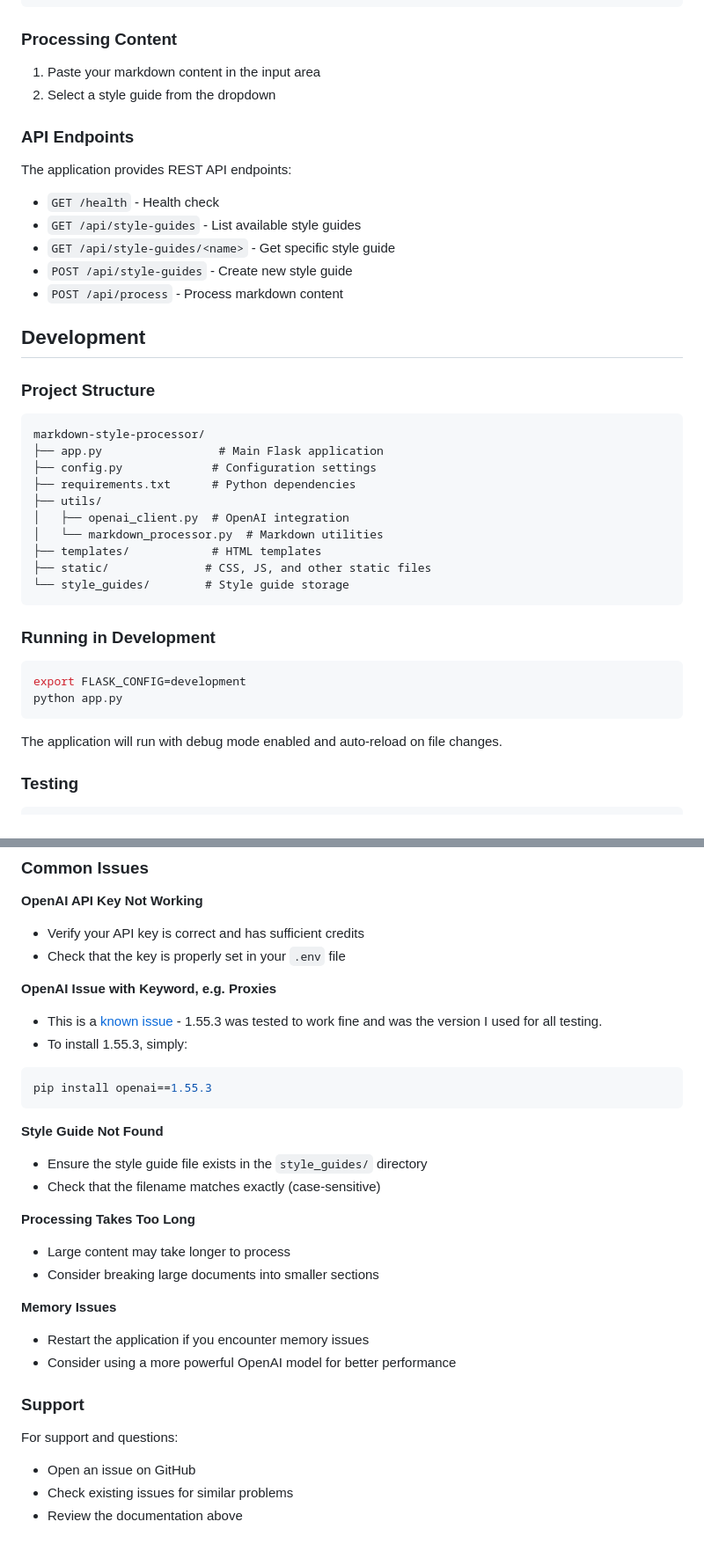
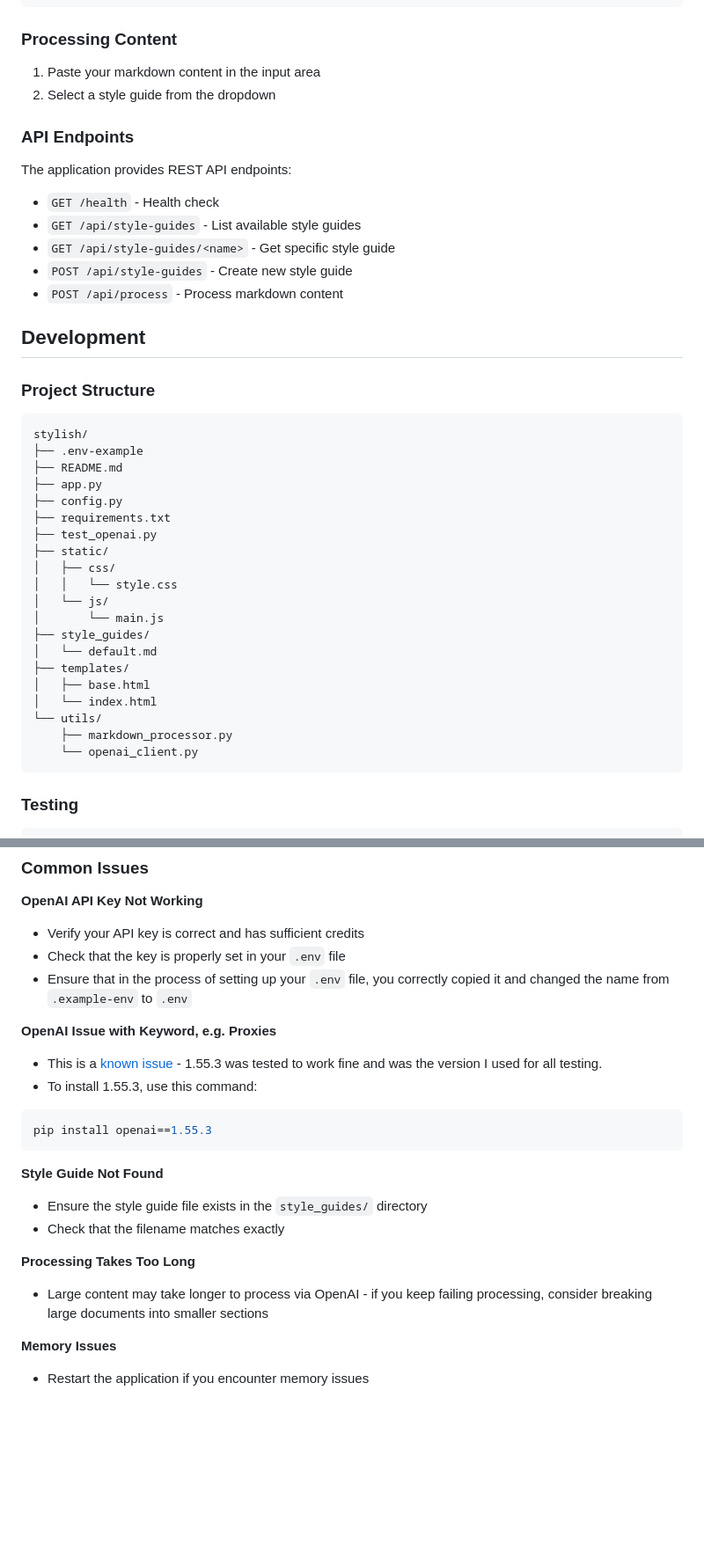
Before and after one commit to KristopherLeads/stylish, a Markdown page: README.md, 2 parts joined by grey strips. Shown at 88% size. GitHub-like rendering; blank space fills up the shorter version.

````diff
--- a/README.md
+++ b/README.md
@@ -100,12 +91,10 @@ Example style guide structure:
 ```
 
 ### Processing Content
-
 1. Paste your markdown content in the input area
 2. Select a style guide from the dropdown
 
 ### API Endpoints
-
 The application provides REST API endpoints:
 
 - `GET /health` - Health check
@@ -119,26 +108,27 @@ The application provides REST API endpoints:
 ### Project Structure
 
 ```
-markdown-style-processor/
-├── app.py                 # Main Flask application
-├── config.py             # Configuration settings
-├── requirements.txt      # Python dependencies
-├── utils/
-│   ├── openai_client.py  # OpenAI integration
-│   └── markdown_processor.py  # Markdown utilities
-├── templates/            # HTML templates
-├── static/              # CSS, JS, and other static files
-└── style_guides/        # Style guide storage
+stylish/
+├── .env-example
+├── README.md
+├── app.py
+├── config.py
+├── requirements.txt
+├── test_openai.py
+├── static/
+│   ├── css/
+│   │   └── style.css
+│   └── js/
+│       └── main.js
+├── style_guides/
+│   └── default.md
+├── templates/
+│   ├── base.html
+│   └── index.html
+└── utils/
+    ├── markdown_processor.py
+    └── openai_client.py
 ```
-
-### Running in Development
-
-```bash
-export FLASK_CONFIG=development
-python app.py
-```
-
-The application will run with debug mode enabled and auto-reload on file changes.
 
 ### Testing
 
@@ -171,10 +161,11 @@ This project is licensed under the MIT License - see the [LICENSE](LICENSE) file
 **OpenAI API Key Not Working**
 - Verify your API key is correct and has sufficient credits
 - Check that the key is properly set in your `.env` file
+- Ensure that in the process of setting up your `.env` file, you correctly copied it and changed the name from `.example-env` to `.env`
 
 **OpenAI Issue with Keyword, e.g. Proxies**
 - This is a [known issue](https://community.openai.com/t/error-with-openai-1-56-0-client-init-got-an-unexpected-keyword-argument-proxies/1040332/90) - 1.55.3 was tested to work fine and was the version I used for all testing.
-- To install 1.55.3, simply:
+- To install 1.55.3, use this command:
 
 ```bash
 pip install openai==1.55.3
@@ -182,19 +173,10 @@ pip install openai==1.55.3
 
 **Style Guide Not Found**
 - Ensure the style guide file exists in the `style_guides/` directory
-- Check that the filename matches exactly (case-sensitive)
+- Check that the filename matches exactly
 
 **Processing Takes Too Long**
-- Large content may take longer to process
-- Consider breaking large documents into smaller sections
+- Large content may take longer to process via OpenAI - if you keep failing processing, consider breaking large documents into smaller sections
 
 **Memory Issues**
 - Restart the application if you encounter memory issues
-- Consider using a more powerful OpenAI model for better performance
-
-### Support
-
-For support and questions:
-- Open an issue on GitHub
-- Check existing issues for similar problems
-- Review the documentation above
````
Also changed, not shown: other parts of README.md (+4 -13 lines).
